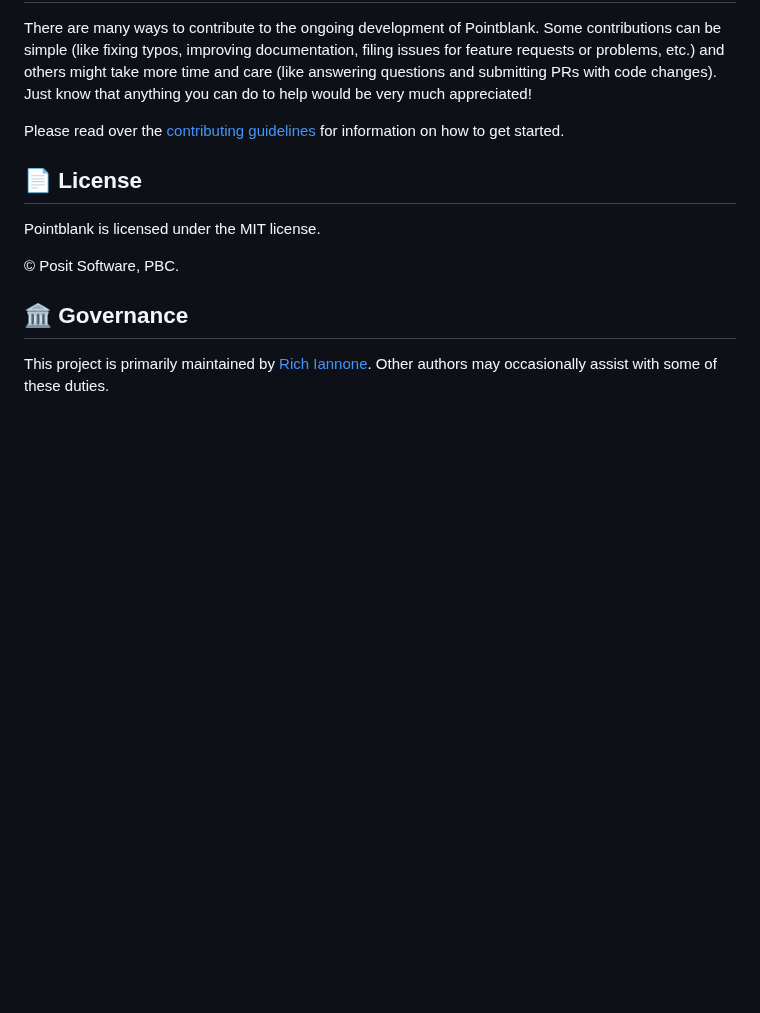
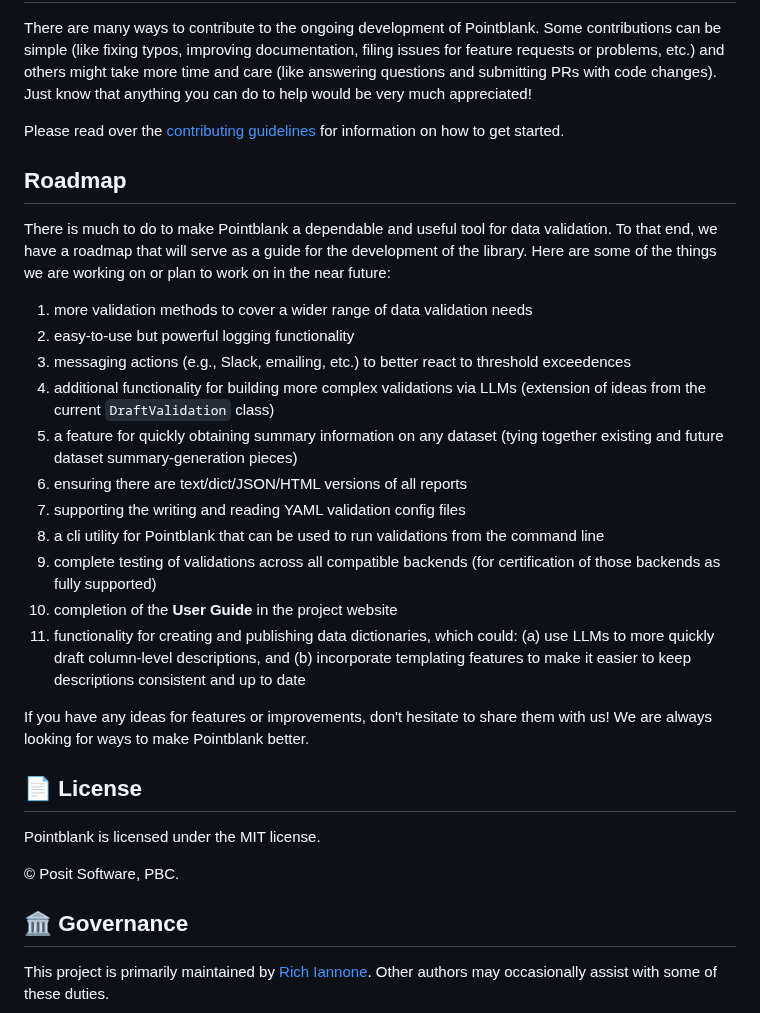
Before and after one commit to tylerriccio33/pointblank, a Markdown page: README.md, the part around the change. Rendered like a GitHub page; blank space fills up the shorter version.

```diff
--- a/README.md
+++ b/README.md
@@ -115,6 +115,32 @@ Please read over the
 [contributing guidelines](https://github.com/posit-dev/pointblank/blob/main/CONTRIBUTING.md) for
 information on how to get started.
 
+## Roadmap
+
+There is much to do to make Pointblank a dependable and useful tool for data validation. To that
+end, we have a roadmap that will serve as a guide for the development of the library. Here are some
+of the things we are working on or plan to work on in the near future:
+
+1. more validation methods to cover a wider range of data validation needs
+2. easy-to-use but powerful logging functionality
+3. messaging actions (e.g., Slack, emailing, etc.) to better react to threshold exceedences
+4. additional functionality for building more complex validations via LLMs (extension of ideas from
+   the current `DraftValidation` class)
+5. a feature for quickly obtaining summary information on any dataset (tying together existing and
+   future dataset summary-generation pieces)
+6. ensuring there are text/dict/JSON/HTML versions of all reports
+7. supporting the writing and reading YAML validation config files
+8. a cli utility for Pointblank that can be used to run validations from the command line
+9. complete testing of validations across all compatible backends (for certification of those
+   backends as fully supported)
+10. completion of the **User Guide** in the project website
+11. functionality for creating and publishing data dictionaries, which could: (a) use LLMs to more
+    quickly draft column-level descriptions, and (b) incorporate templating features to make it
+    easier to keep descriptions consistent and up to date
+
+If you have any ideas for features or improvements, don't hesitate to share them with us! We are
+always looking for ways to make Pointblank better.
+
 ## 📄 License
 
 Pointblank is licensed under the MIT license.
```
